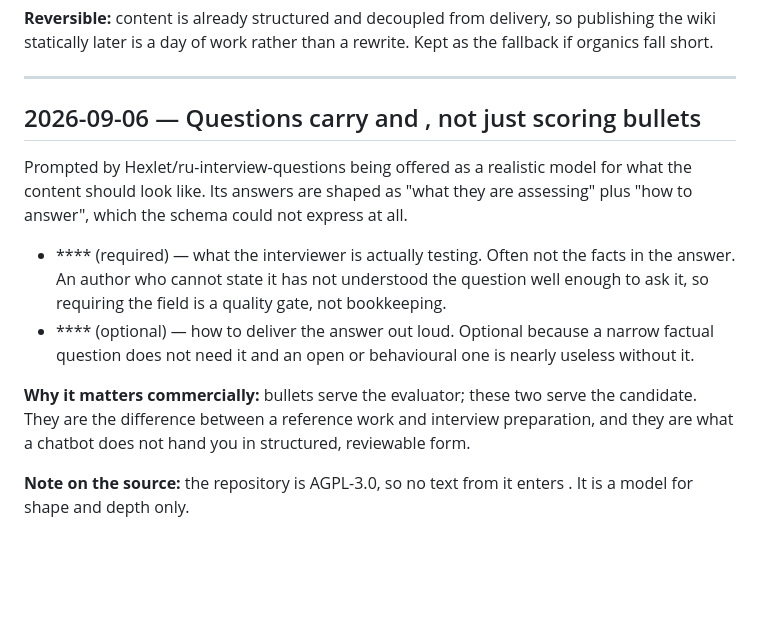
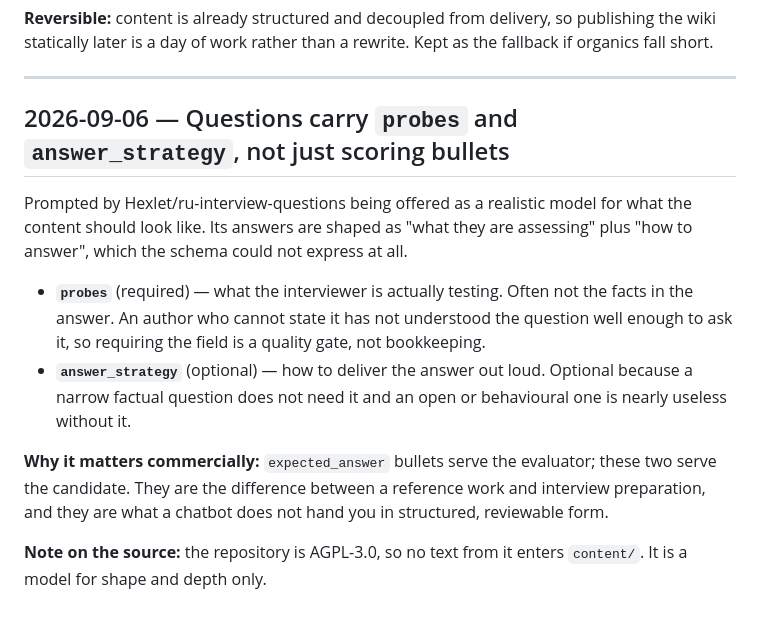
Before and after one commit to atamaniuc/code-knowledge-base, a Markdown page: DECISIONS.md, the part around the change. GitHub-like rendering; blank space fills up the shorter version.

Commit message:
Repair backticks eaten by an unquoted heredoc in DECISIONS.md
The previous commit wrote that entry through `<<PY` instead of `<<'PY'`, so
zsh ran the backticked field names as command substitutions and left empty
gaps where `probes`, `answer_strategy` and `expected_answer` should be.

Co-Authored-By: Claude Opus 5 (1M context) <noreply@anthropic.com>
Claude-Session: https://claude.ai/code/session_01XktMkTWQcyF6iVswztoQq5

```diff
--- a/DECISIONS.md
+++ b/DECISIONS.md
@@ -173,22 +173,22 @@ organics fall short.
 
 ---
 
-## 2026-09-06 — Questions carry  and , not just scoring bullets
+## 2026-09-06 — Questions carry `probes` and `answer_strategy`, not just scoring bullets
 
 Prompted by Hexlet/ru-interview-questions being offered as a realistic model for what the
 content should look like. Its answers are shaped as "what they are assessing" plus "how to
 answer", which the schema could not express at all.
 
-- **** (required) — what the interviewer is actually testing. Often not the facts
+- **`probes`** (required) — what the interviewer is actually testing. Often not the facts
   in the answer. An author who cannot state it has not understood the question well enough
   to ask it, so requiring the field is a quality gate, not bookkeeping.
-- **** (optional) — how to deliver the answer out loud. Optional because a
+- **`answer_strategy`** (optional) — how to deliver the answer out loud. Optional because a
   narrow factual question does not need it and an open or behavioural one is nearly
   useless without it.
 
-**Why it matters commercially:**  bullets serve the evaluator; these two
+**Why it matters commercially:** `expected_answer` bullets serve the evaluator; these two
 serve the candidate. They are the difference between a reference work and interview
 preparation, and they are what a chatbot does not hand you in structured, reviewable form.
 
-**Note on the source:** the repository is AGPL-3.0, so no text from it enters .
+**Note on the source:** the repository is AGPL-3.0, so no text from it enters `content/`.
 It is a model for shape and depth only.
```
